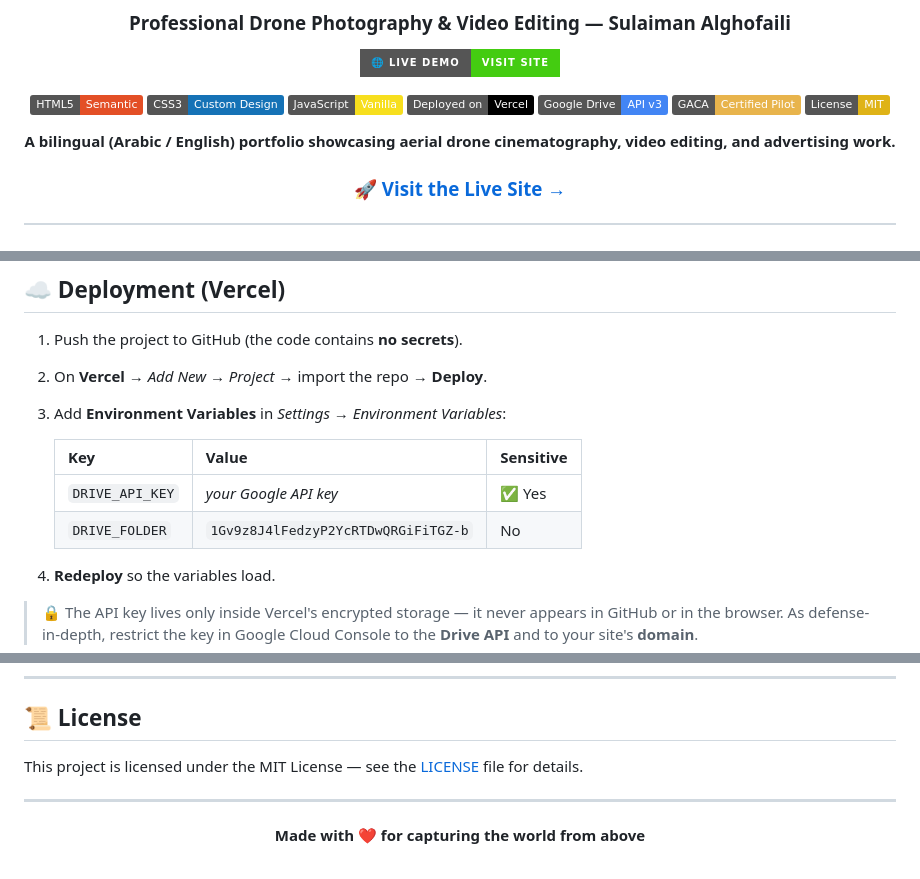
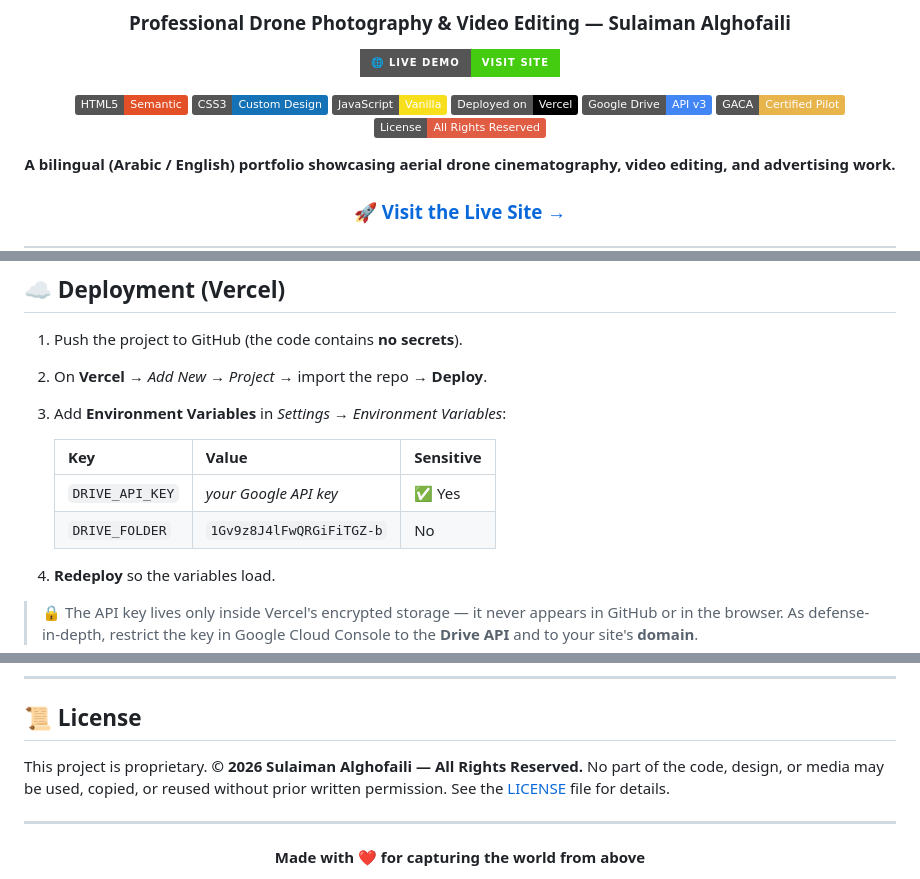
Before and after one commit to 9llmy/Drone-Website, a Markdown page: README.md, 3 parts joined by grey strips. GitHub-like rendering; badges without logos.

```diff
--- a/README.md
+++ b/README.md
@@ -12,7 +12,7 @@
 [![Vercel](https://img.shields.io/badge/Deployed_on-Vercel-black?logo=vercel)](https://vercel.com)
 [![Google Drive](https://img.shields.io/badge/Google_Drive-API_v3-4285F4?logo=googledrive&logoColor=white)](https://developers.google.com/drive)
 [![GACA Certified](https://img.shields.io/badge/GACA-Certified_Pilot-E8B44C)](https://www.gaca.gov.sa)
-[![License: MIT](https://img.shields.io/badge/License-MIT-yellow.svg)](LICENSE)
+[![License](https://img.shields.io/badge/License-All_Rights_Reserved-red.svg)](LICENSE)
 
 **A bilingual (Arabic / English) portfolio showcasing aerial drone cinematography, video editing, and advertising work.**
 
@@ -152,7 +152,7 @@ Edit **`js/config.js`**:
    | Key | Value | Sensitive |
    |-----|-------|-----------|
    | `DRIVE_API_KEY` | *your Google API key* | ✅ Yes |
-   | `DRIVE_FOLDER` | `1Gv9z8J4lFedzyP2YcRTDwQRGiFiTGZ-b` | No |
+   | `DRIVE_FOLDER` | `1Gv9z8J4lFwQRGiFiTGZ-b` | No |
 
 4. **Redeploy** so the variables load.
 
@@ -172,7 +172,7 @@ Edit **`js/config.js`**:
 
 ## 📜 License
 
-This project is licensed under the MIT License — see the [LICENSE](LICENSE) file for details.
+This project is proprietary. **© 2026 Sulaiman Alghofaili — All Rights Reserved.** No part of the code, design, or media may be used, copied, or reused without prior written permission. See the [LICENSE](LICENSE) file for details.
 
 ---
 
```
